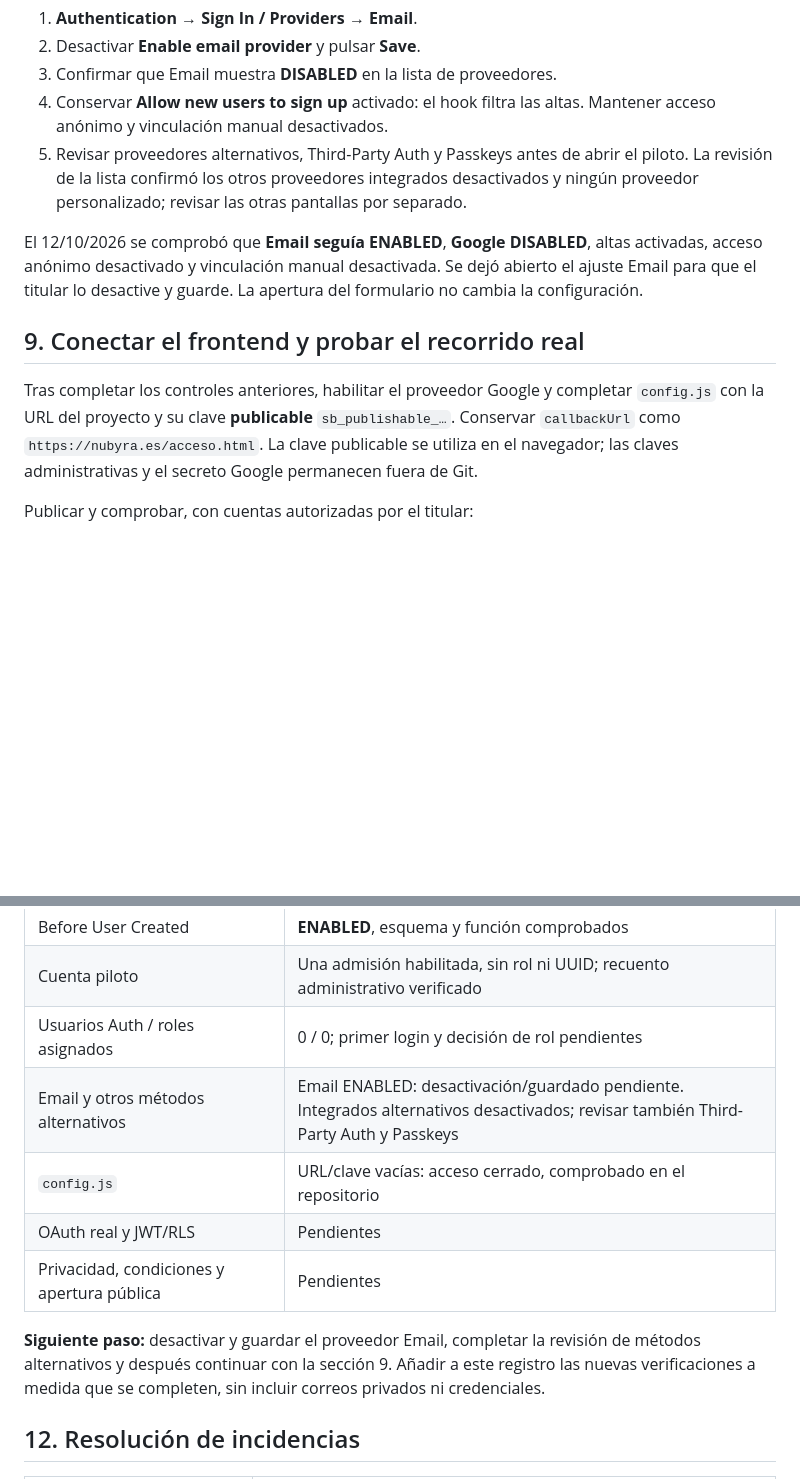
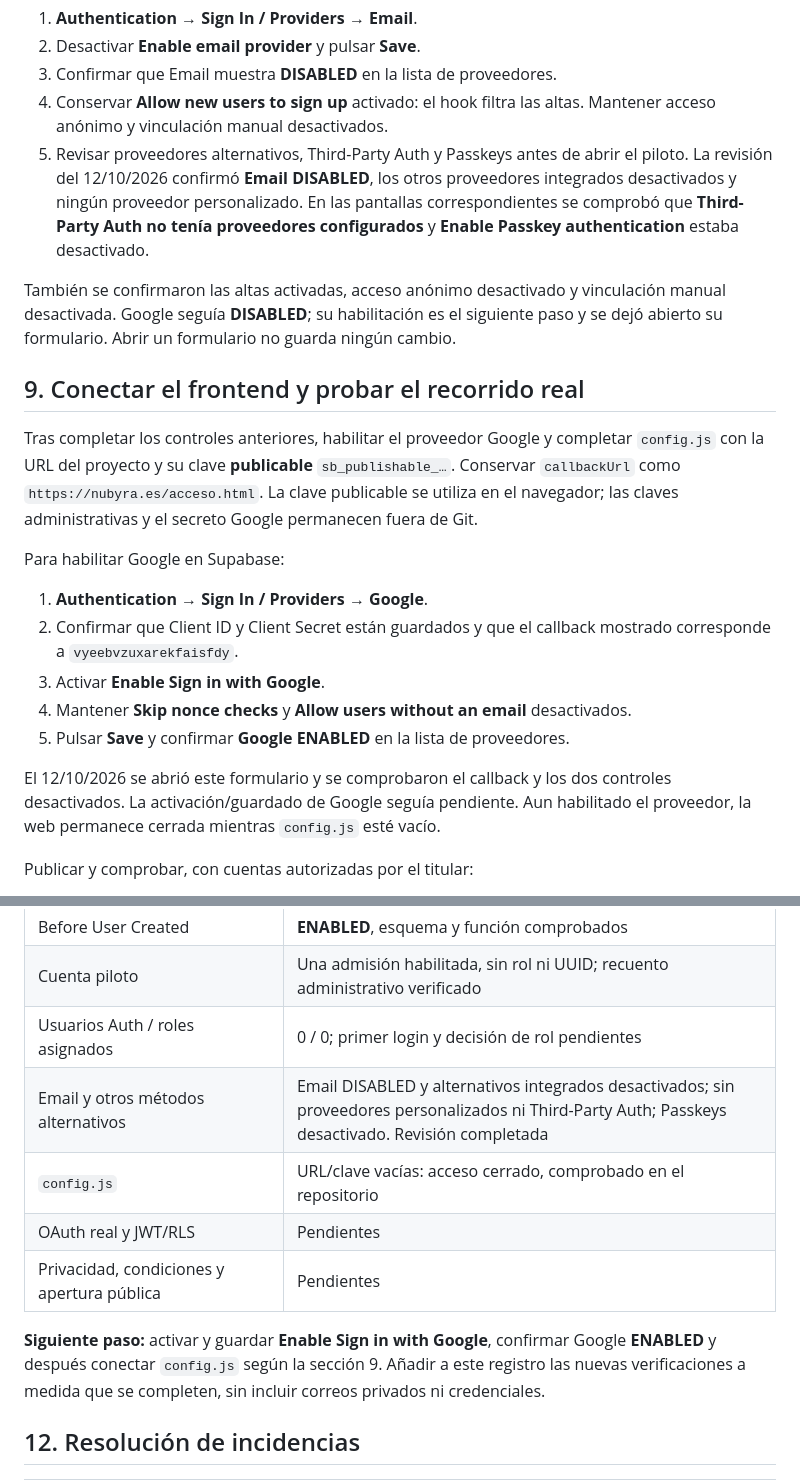
Before and after one commit to dunay2/nubyra-site, a Markdown page: INSTALACION.md, 2 parts joined by grey strips. GitHub-like rendering; blank space fills up the shorter version.

```diff
--- a/INSTALACION.md
+++ b/INSTALACION.md
@@ -234,14 +234,16 @@ Para cerrar el acceso por correo en la consola:
 4. Conservar **Allow new users to sign up** activado: el hook filtra las altas.
    Mantener acceso anónimo y vinculación manual desactivados.
 5. Revisar proveedores alternativos, Third-Party Auth y Passkeys antes de abrir
-   el piloto. La revisión de la lista confirmó los otros proveedores integrados
-   desactivados y ningún proveedor personalizado; revisar las otras pantallas
-   por separado.
+   el piloto. La revisión del 12/10/2026 confirmó **Email DISABLED**, los otros
+   proveedores integrados desactivados y ningún proveedor personalizado.
+   En las pantallas correspondientes se comprobó que **Third-Party Auth no
+   tenía proveedores configurados** y **Enable Passkey authentication** estaba
+   desactivado.
 
-El 12/10/2026 se comprobó que **Email seguía ENABLED**, **Google DISABLED**,
-altas activadas, acceso anónimo desactivado y vinculación manual desactivada.
-Se dejó abierto el ajuste Email para que el titular lo desactive y guarde.
-La apertura del formulario no cambia la configuración.
+También se confirmaron las altas activadas, acceso anónimo desactivado y
+vinculación manual desactivada. Google seguía **DISABLED**; su habilitación es
+el siguiente paso y se dejó abierto su formulario. Abrir un formulario no
+guarda ningún cambio.
 
 ## 9. Conectar el frontend y probar el recorrido real
 
@@ -250,6 +252,19 @@ completar `config.js` con la URL del proyecto y su clave **publicable**
 `sb_publishable_…`. Conservar `callbackUrl` como
 `https://nubyra.es/acceso.html`. La clave publicable se utiliza en el navegador;
 las claves administrativas y el secreto Google permanecen fuera de Git.
+
+Para habilitar Google en Supabase:
+
+1. **Authentication → Sign In / Providers → Google**.
+2. Confirmar que Client ID y Client Secret están guardados y que el callback
+   mostrado corresponde a `vyeebvzuxarekfaisfdy`.
+3. Activar **Enable Sign in with Google**.
+4. Mantener **Skip nonce checks** y **Allow users without an email** desactivados.
+5. Pulsar **Save** y confirmar **Google ENABLED** en la lista de proveedores.
+
+El 12/10/2026 se abrió este formulario y se comprobaron el callback y los dos
+controles desactivados. La activación/guardado de Google seguía pendiente. Aun
+habilitado el proveedor, la web permanece cerrada mientras `config.js` esté vacío.
 
 Publicar y comprobar, con cuentas autorizadas por el titular:
 
@@ -299,13 +314,13 @@ privacidad de NUBYRA antes de abrir el servicio al público.
 | Before User Created | **ENABLED**, esquema y función comprobados |
 | Cuenta piloto | Una admisión habilitada, sin rol ni UUID; recuento administrativo verificado |
 | Usuarios Auth / roles asignados | 0 / 0; primer login y decisión de rol pendientes |
-| Email y otros métodos alternativos | Email ENABLED: desactivación/guardado pendiente. Integrados alternativos desactivados; revisar también Third-Party Auth y Passkeys |
+| Email y otros métodos alternativos | Email DISABLED y alternativos integrados desactivados; sin proveedores personalizados ni Third-Party Auth; Passkeys desactivado. Revisión completada |
 | `config.js` | URL/clave vacías: acceso cerrado, comprobado en el repositorio |
 | OAuth real y JWT/RLS | Pendientes |
 | Privacidad, condiciones y apertura pública | Pendientes |
 
-**Siguiente paso:** desactivar y guardar el proveedor Email, completar la revisión
-de métodos alternativos y después continuar con la sección 9. Añadir
+**Siguiente paso:** activar y guardar **Enable Sign in with Google**, confirmar
+Google **ENABLED** y después conectar `config.js` según la sección 9. Añadir
 a este registro las nuevas verificaciones a medida que se completen, sin
 incluir correos privados ni credenciales.
 
```
Also changed, not shown: supabase/README.md (+7 -0 lines).
